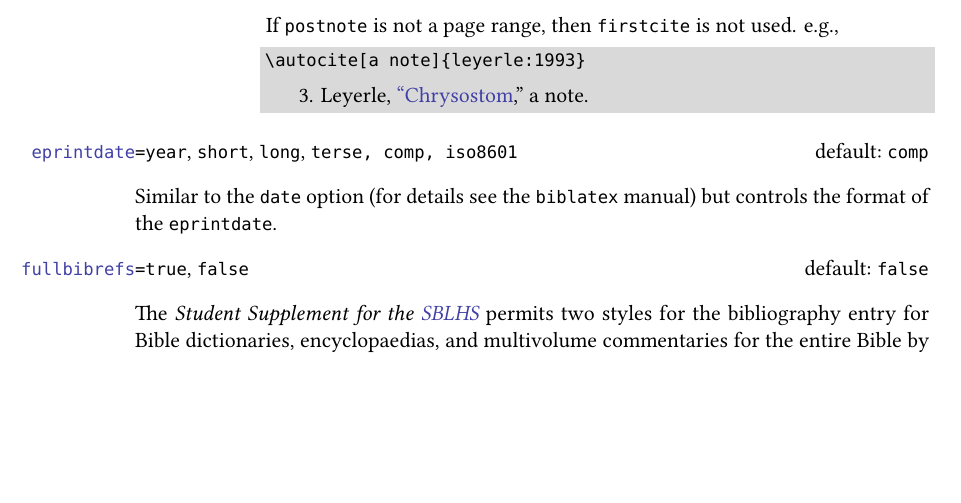
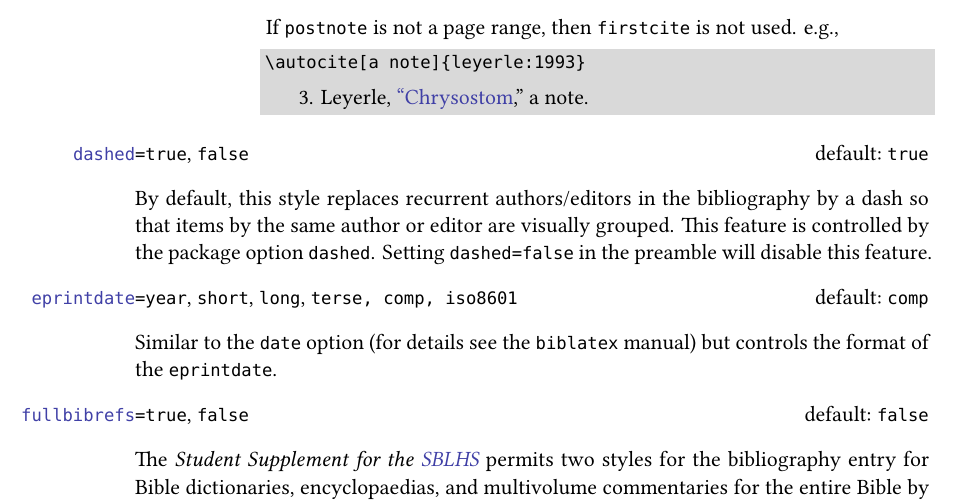
Before and after one commit to dcpurton/biblatex-sbl, a LaTeX document (doc/biblatex-sbl.tex, which reads latex/biblatex-sbl.def): part of page 6 of 24, cut so that both start at the same text, the shorter picture padded with empty space. Compiled offline with XeLaTeX.

Commit message:
Add dashed package option

```diff
--- a/doc/biblatex-sbl.tex
+++ b/doc/biblatex-sbl.tex
@@ -388,6 +388,13 @@ the first time an entry is cited.
   \makeatletter\cbx@opt@citepages@sbl\makeatother
 
 \end{valuelist}
+
+\boolitem[true]{dashed}
+
+By default, this style replaces recurrent authors/editors in the bibliography
+by a dash so that items by the same author or editor are visually grouped.
+This feature is controlled by the package option \opt{dashed}. Setting
+\opt{dashed=false} in the preamble will disable this feature.
 
 \optitem[comp]{eprintdate}{\opt{year}, \opt{short}, \opt{long}, \opt{terse,
 \opt{comp}, \opt{iso8601}}}
--- a/latex/biblatex-sbl.def
+++ b/latex/biblatex-sbl.def
@@ -284,6 +284,10 @@
     {\ExecuteBibliographyOptions{loccittracker=true}}
     {\ExecuteBibliographyOptions{loccittracker=false}}}
 
+\newtoggle{blx@dashed}
+\DeclareBibliographyOption{dashed}[true]{%
+  \settoggle{blx@dashed}{#1}}
+
 \ExecuteBibliographyOptions{%
   citetracker,
   punctfont,
@@ -310,6 +314,7 @@
   useseries,
   accessdate=false,
   shorthand=true,
+  dashed=true,
   language=american
 }
 
@@ -2478,6 +2483,7 @@
        or
        test {\iffieldequalstr{entrysetcount}{1}}
     )
+    and togl {blx@dashed}
   }
     {#1}
     {#2}}
```
